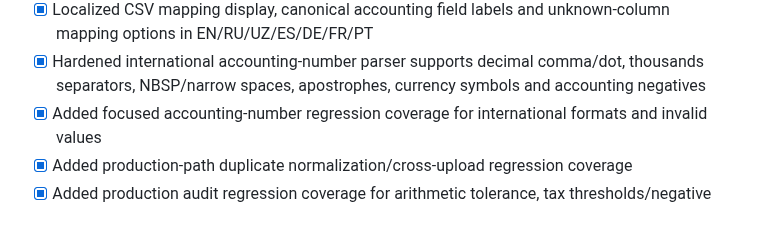
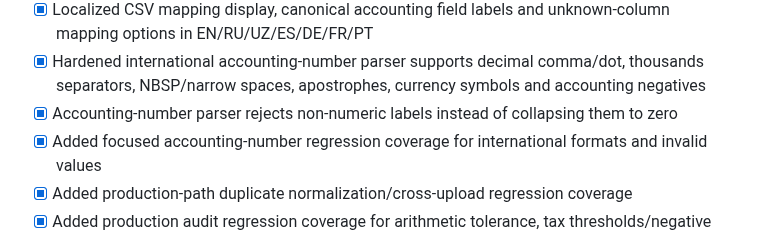
Before and after one commit to matrix12345695-afk/-, a Markdown page: STATUS.md, the part around the change. Rendered like a GitHub page.

Commit message:
docs: record numeric parser regression fix

```diff
--- a/STATUS.md
+++ b/STATUS.md
@@ -40,6 +40,7 @@ InvoiceGuard is a pre-payment invoice audit tool for small businesses and bookke
 - [x] Localized hardened-parser safety errors in EN/RU/UZ/ES/DE/FR/PT
 - [x] Localized CSV mapping display, canonical accounting field labels and unknown-column mapping options in EN/RU/UZ/ES/DE/FR/PT
 - [x] Hardened international accounting-number parser supports decimal comma/dot, thousands separators, NBSP/narrow spaces, apostrophes, currency symbols and accounting negatives
+- [x] Accounting-number parser rejects non-numeric labels instead of collapsing them to zero
 - [x] Added focused accounting-number regression coverage for international formats and invalid values
 - [x] Added production-path duplicate normalization/cross-upload regression coverage
 - [x] Added production audit regression coverage for arithmetic tolerance, tax thresholds/negative tax, currency allow-list and localized accounting numbers
```
